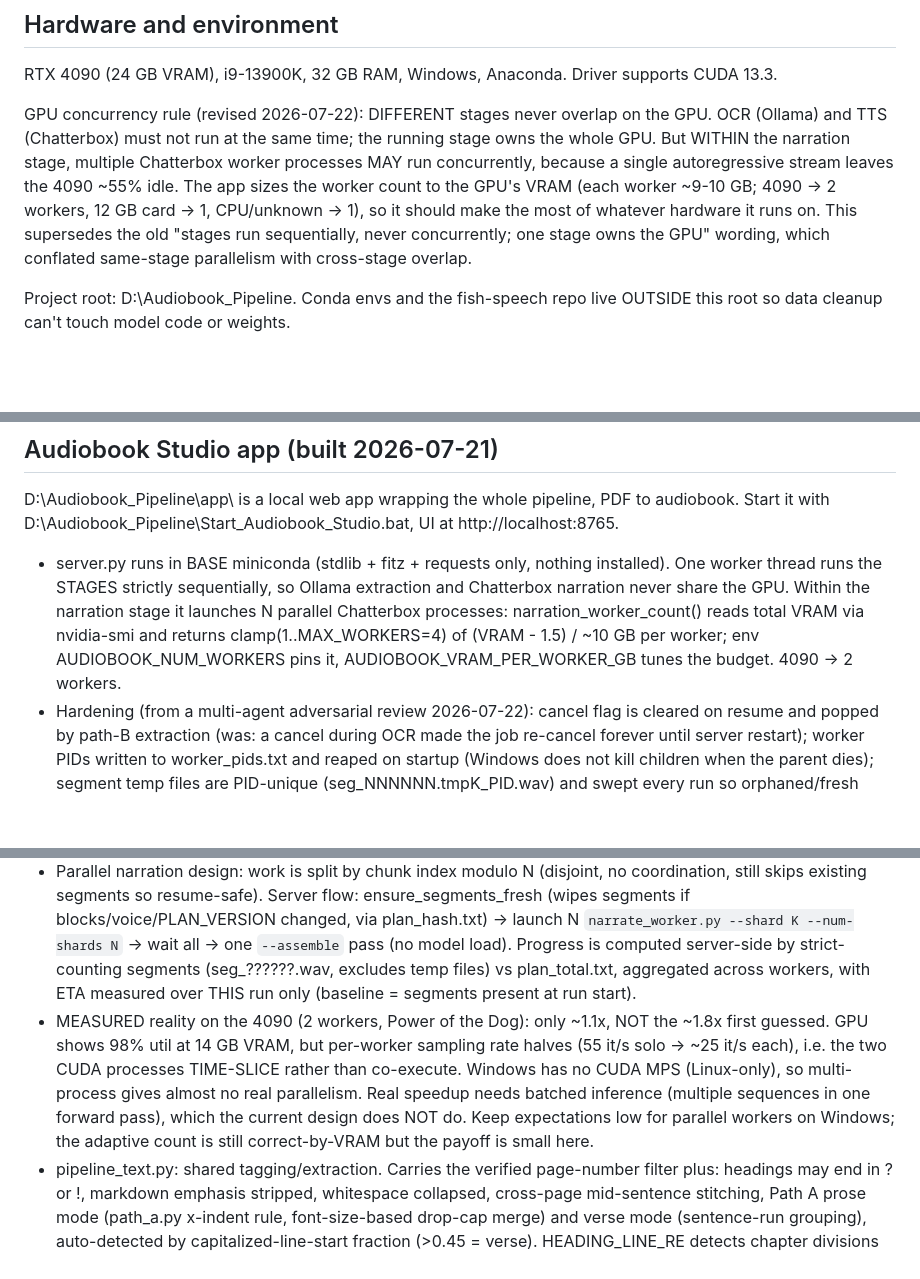
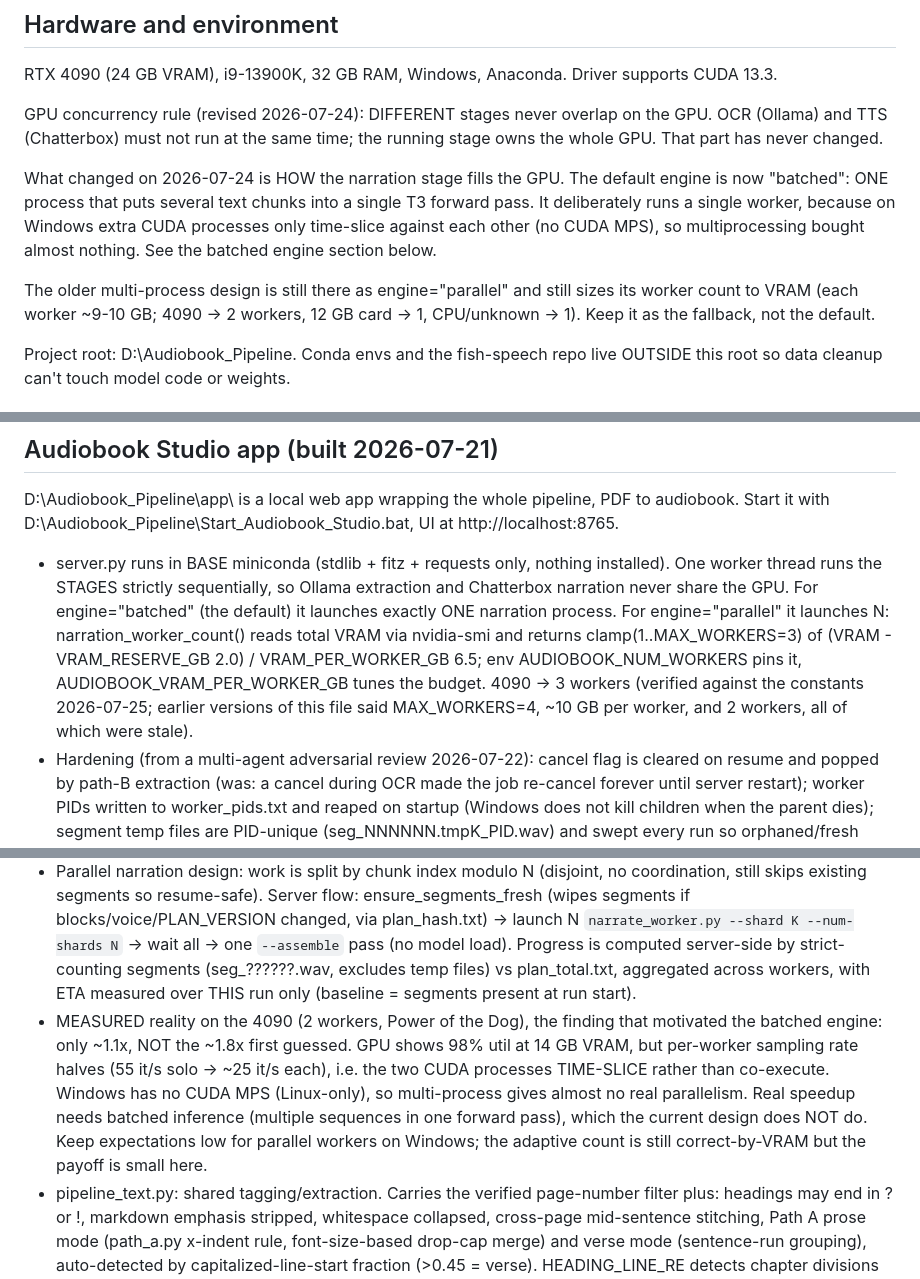
Before and after one commit to Lipton1010/Audiobook-Studio, a Markdown page: CLAUDE.md, 3 parts joined by grey strips. GitHub-like rendering; blank space fills up the shorter version.

```diff
--- a/CLAUDE.md
+++ b/CLAUDE.md
@@ -6,7 +6,11 @@ Personal project. Local build on my own hardware, for legally purchased books, p
 
 RTX 4090 (24 GB VRAM), i9-13900K, 32 GB RAM, Windows, Anaconda. Driver supports CUDA 13.3.
 
-GPU concurrency rule (revised 2026-07-22): DIFFERENT stages never overlap on the GPU. OCR (Ollama) and TTS (Chatterbox) must not run at the same time; the running stage owns the whole GPU. But WITHIN the narration stage, multiple Chatterbox worker processes MAY run concurrently, because a single autoregressive stream leaves the 4090 ~55% idle. The app sizes the worker count to the GPU's VRAM (each worker ~9-10 GB; 4090 -> 2 workers, 12 GB card -> 1, CPU/unknown -> 1), so it should make the most of whatever hardware it runs on. This supersedes the old "stages run sequentially, never concurrently; one stage owns the GPU" wording, which conflated same-stage parallelism with cross-stage overlap.
+GPU concurrency rule (revised 2026-07-24): DIFFERENT stages never overlap on the GPU. OCR (Ollama) and TTS (Chatterbox) must not run at the same time; the running stage owns the whole GPU. That part has never changed.
+
+What changed on 2026-07-24 is HOW the narration stage fills the GPU. The default engine is now "batched": ONE process that puts several text chunks into a single T3 forward pass. It deliberately runs a single worker, because on Windows extra CUDA processes only time-slice against each other (no CUDA MPS), so multiprocessing bought almost nothing. See the batched engine section below.
+
+The older multi-process design is still there as engine="parallel" and still sizes its worker count to VRAM (each worker ~9-10 GB; 4090 -> 2 workers, 12 GB card -> 1, CPU/unknown -> 1). Keep it as the fallback, not the default.
 
 Project root: D:\Audiobook_Pipeline. Conda envs and the fish-speech repo live OUTSIDE this root so data cleanup can't touch model code or weights.
 
@@ -55,10 +61,10 @@ NOTE: Ollama is at 0.32.1 (upgraded externally, likely for the Map Categorizer p
 
 D:\Audiobook_Pipeline\app\ is a local web app wrapping the whole pipeline, PDF to audiobook. Start it with D:\Audiobook_Pipeline\Start_Audiobook_Studio.bat, UI at http://localhost:8765.
 
-- server.py runs in BASE miniconda (stdlib + fitz + requests only, nothing installed). One worker thread runs the STAGES strictly sequentially, so Ollama extraction and Chatterbox narration never share the GPU. Within the narration stage it launches N parallel Chatterbox processes: narration_worker_count() reads total VRAM via nvidia-smi and returns clamp(1..MAX_WORKERS=4) of (VRAM - 1.5) / ~10 GB per worker; env AUDIOBOOK_NUM_WORKERS pins it, AUDIOBOOK_VRAM_PER_WORKER_GB tunes the budget. 4090 -> 2 workers.
+- server.py runs in BASE miniconda (stdlib + fitz + requests only, nothing installed). One worker thread runs the STAGES strictly sequentially, so Ollama extraction and Chatterbox narration never share the GPU. For engine="batched" (the default) it launches exactly ONE narration process. For engine="parallel" it launches N: narration_worker_count() reads total VRAM via nvidia-smi and returns clamp(1..MAX_WORKERS=3) of (VRAM - VRAM_RESERVE_GB 2.0) / VRAM_PER_WORKER_GB 6.5; env AUDIOBOOK_NUM_WORKERS pins it, AUDIOBOOK_VRAM_PER_WORKER_GB tunes the budget. 4090 -> 3 workers (verified against the constants 2026-07-25; earlier versions of this file said MAX_WORKERS=4, ~10 GB per worker, and 2 workers, all of which were stale).
 - Hardening (from a multi-agent adversarial review 2026-07-22): cancel flag is cleared on resume and popped by path-B extraction (was: a cancel during OCR made the job re-cancel forever until server restart); worker PIDs written to worker_pids.txt and reaped on startup (Windows does not kill children when the parent dies); segment temp files are PID-unique (seg_NNNNNN.tmpK_PID.wav) and swept every run so orphaned/fresh workers never collide or miscount; progress counts only finalized seg_??????.wav; resume ETA is measured over this-run work only; plan_hash includes the voice file's size+mtime so re-uploading a same-named voice invalidates old segments; assembly process is registered before its cancel check so a cancel in that window still kills it.
 - Parallel narration design: work is split by chunk index modulo N (disjoint, no coordination, still skips existing segments so resume-safe). Server flow: ensure_segments_fresh (wipes segments if blocks/voice/PLAN_VERSION changed, via plan_hash.txt) -> launch N `narrate_worker.py --shard K --num-shards N` -> wait all -> one `--assemble` pass (no model load). Progress is computed server-side by strict-counting segments (seg_??????.wav, excludes temp files) vs plan_total.txt, aggregated across workers, with ETA measured over THIS run only (baseline = segments present at run start).
-- MEASURED reality on the 4090 (2 workers, Power of the Dog): only ~1.1x, NOT the ~1.8x first guessed. GPU shows 98% util at 14 GB VRAM, but per-worker sampling rate halves (55 it/s solo -> ~25 it/s each), i.e. the two CUDA processes TIME-SLICE rather than co-execute. Windows has no CUDA MPS (Linux-only), so multi-process gives almost no real parallelism. Real speedup needs batched inference (multiple sequences in one forward pass), which the current design does NOT do. Keep expectations low for parallel workers on Windows; the adaptive count is still correct-by-VRAM but the payoff is small here.
+- MEASURED reality on the 4090 (2 workers, Power of the Dog), the finding that motivated the batched engine: only ~1.1x, NOT the ~1.8x first guessed. GPU shows 98% util at 14 GB VRAM, but per-worker sampling rate halves (55 it/s solo -> ~25 it/s each), i.e. the two CUDA processes TIME-SLICE rather than co-execute. Windows has no CUDA MPS (Linux-only), so multi-process gives almost no real parallelism. Real speedup needs batched inference (multiple sequences in one forward pass), which the current design does NOT do. Keep expectations low for parallel workers on Windows; the adaptive count is still correct-by-VRAM but the payoff is small here.
 - pipeline_text.py: shared tagging/extraction. Carries the verified page-number filter plus: headings may end in ? or !, markdown emphasis stripped, whitespace collapsed, cross-page mid-sentence stitching, Path A prose mode (path_a.py x-indent rule, font-size-based drop-cap merge) and verse mode (sentence-run grouping), auto-detected by capitalized-line-start fraction (>0.45 = verse). HEADING_LINE_RE detects chapter divisions numbered as digits, roman numerals, OR spelled-out words ("Chapter One", "Chapter Twenty-One") plus standalone Prologue/Epilogue/Introduction/Preface/Foreword/Afterword; all-caps short lines are still headings via is_heading (this can catch rare in-story all-caps like "DANGEROUS", which get a heading pause but are NOT chapters since the worker's CHAPTER_RE only marks division words).
 - narrate_worker.py runs in the chatterbox env as a subprocess. Per-chunk WAV segments make narration resumable. Output is ONE single file, DEFAULT m4b, chosen by config["format"] (m4b | mp3 | wav). m4b/mp3 are encoded by streaming raw PCM straight into ffmpeg (no giant intermediate WAV) at 64k AAC/MP3, mono 24kHz. m4b/mp3 carry navigable CHAPTERS: one per top-level heading (CHAPTER_RE = BOOK/CHAPTER/PART/CANTO/PROLOGUE/EPILOGUE/INTRODUCTION/PREFACE), written via an ffmetadata file; sub-section headings are not chapters. wav is the lossless master and is the only format that can split (only if it would top the ~4 GB WAV cap, ~22+ hr book; fallback_part_minutes default 240). ffmpeg is required for m4b/mp3 (chocolatey install present; find_ffmpeg falls back to that path).
 - Jobs live in app\jobs\<id>\ (state.json, pages\, segments\, output\, log.txt). Path B caches per-page OCR .md so extraction also resumes. Finished parts are also copied to D:\Audiobook_Pipeline\audiobooks\<title>\.
```
Also changed, not shown: other parts of CLAUDE.md (+34 -2 lines).
